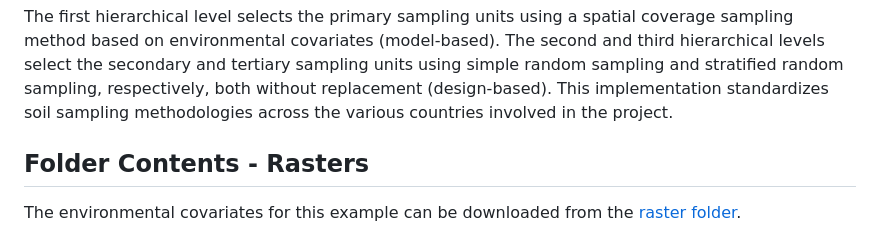
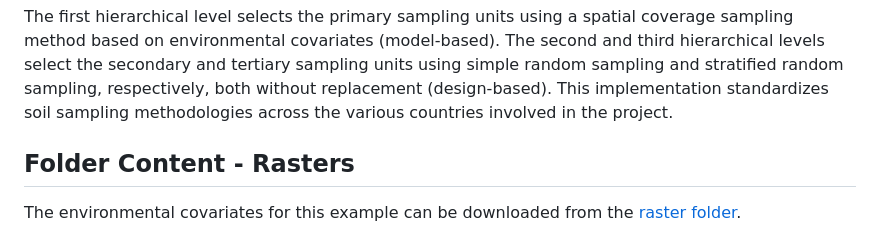
Before and after one commit to un-fao/SoilFER, a Markdown page: sampling design/README.md, the part around the change. Rendered like a GitHub page.

```diff
--- a/sampling design/README.md
+++ b/sampling design/README.md
@@ -8,7 +8,7 @@ This folder contains materials to produce a Soil Sampling Design for the SoilFER
 
 The first hierarchical level selects the primary sampling units using a spatial coverage sampling method based on environmental covariates (model-based). The second and third hierarchical levels select the secondary and tertiary sampling units using simple random sampling and stratified random sampling, respectively, both without replacement (design-based). This implementation standardizes soil sampling methodologies across the various countries involved in the project.
 
-## Folder Contents - Rasters
+## Folder Content - Rasters
 
 The environmental covariates for this example can be downloaded from the [raster folder](./data/rasters).
 
```
